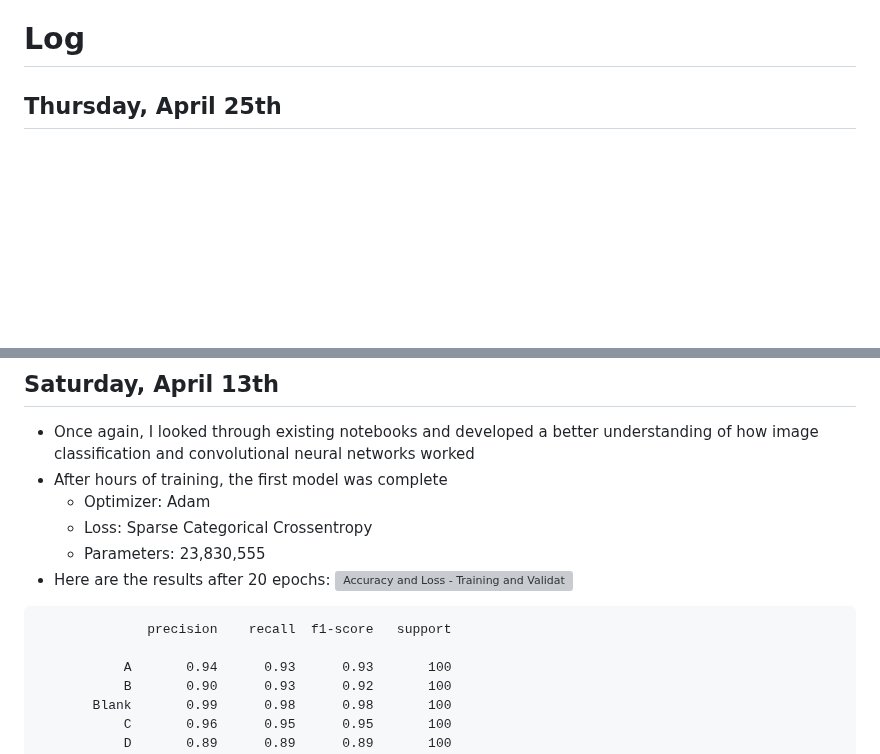
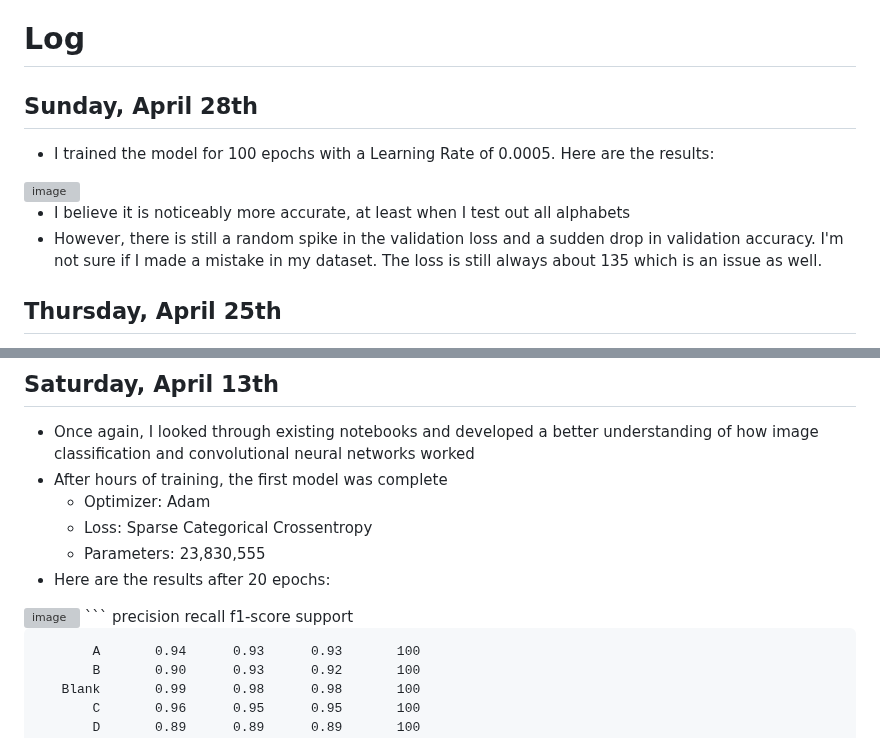
Before and after one commit to kevinjosethomas/sign-language-processing, a Markdown page: CHANGELOG.md, 2 parts joined by grey strips. Drawn GitHub-style; blank space fills up the shorter version; grey boxes are pictures that could not be loaded.

Commit message:
docs: added latest model training

````diff
--- a/CHANGELOG.md
+++ b/CHANGELOG.md
@@ -2,6 +2,15 @@
 This document is a log of my daily progress in this project. I log my work on a "best-effort" basis, and this document still lacks some of my attempts and discoveries. Regardless, it will still serve as a good starting point for anyone interested in understanding the process of this project's development. Feel free to contact me if you have any questions!
 
 # Log
+
+## Sunday, April 28th
+- I trained the model for 100 epochs with a Learning Rate of 0.0005. Here are the results:
+
+<img width="800" alt="image" src="https://github.com/kevinjosethomas/sign-language-recognition/assets/46242684/c29a7ac8-56b2-4a54-82a4-b24db7a7acda">
+
+- I believe it is noticeably more accurate, at least when I test out all alphabets
+- However, there is still a random spike in the validation loss and a sudden drop in validation accuracy. I'm not sure if I made a mistake in my dataset. The loss is still always about 135 which is an issue as well.
+
 
 ## Thursday, April 25th
 - Cleaned up the visualization of live transcription (now shows up on the bottom of the screen)
@@ -137,7 +146,7 @@ This document is a log of my daily progress in this project. I log my work on a
   - Loss: Sparse Categorical Crossentropy
   - Parameters: 23,830,555
 - Here are the results after 20 epochs:
-![Accuracy and Loss - Training and Validation](https://github.com/kevinjosethomas/sign-language-recognition/assets/46242684/336d72e3-4c48-4b5f-955c-d162c58865aa)
+<img width="800" alt="image" src="https://github.com/kevinjosethomas/sign-language-recognition/assets/46242684/336d72e3-4c48-4b5f-955c-d162c58865aa">
 ```
               precision    recall  f1-score   support
 
````
Also changed, not shown: other parts of CHANGELOG.md (+2 -2 lines).
